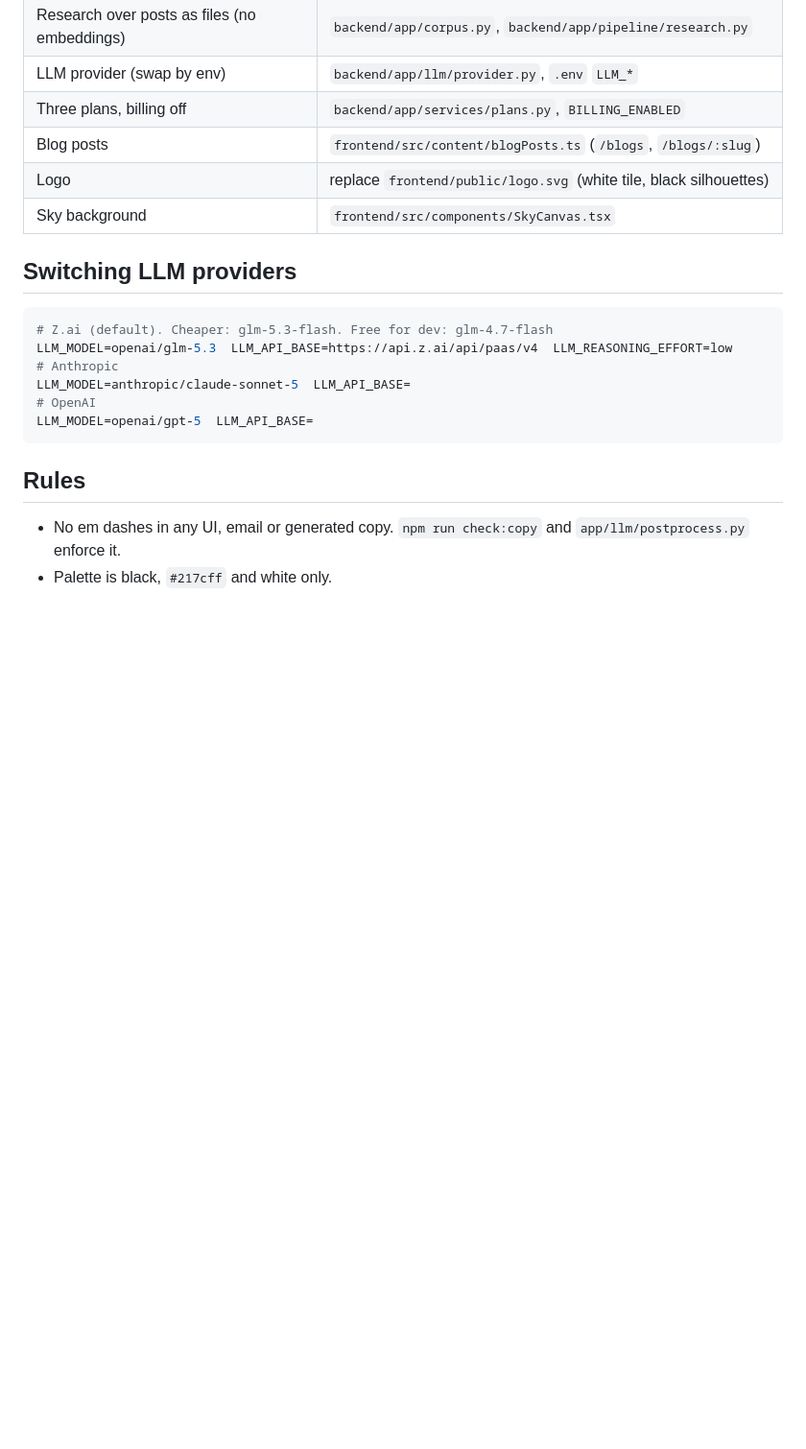
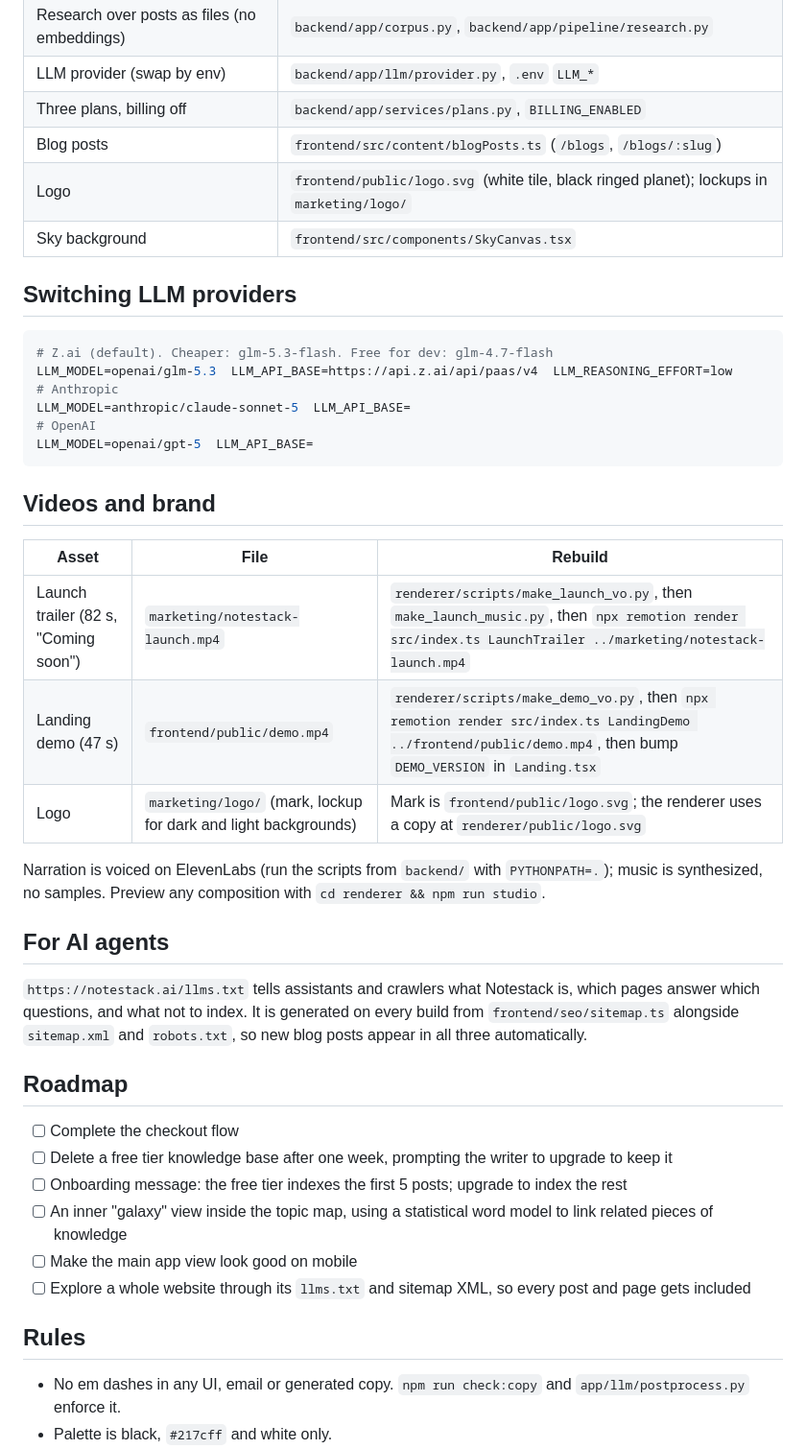
Before and after one commit to FireBird-Technologies/NotestackAI, a Markdown page: README.md, the part around one of its changes. Shown at 96% size. GitHub-like rendering; blank space fills up the shorter version.

````diff
--- a/README.md
+++ b/README.md
@@ -73,7 +114,7 @@ cd renderer && npm install && npm start                    # only needed for vid
 | LLM provider (swap by env) | `backend/app/llm/provider.py`, `.env` `LLM_*` |
 | Three plans, billing off | `backend/app/services/plans.py`, `BILLING_ENABLED` |
 | Blog posts | `frontend/src/content/blogPosts.ts` (`/blogs`, `/blogs/:slug`) |
-| Logo | replace `frontend/public/logo.svg` (white tile, black silhouettes) |
+| Logo | `frontend/public/logo.svg` (white tile, black ringed planet); lockups in `marketing/logo/` |
 | Sky background | `frontend/src/components/SkyCanvas.tsx` |
 
 ## Switching LLM providers
@@ -87,6 +128,32 @@ LLM_MODEL=anthropic/claude-sonnet-5  LLM_API_BASE=
 LLM_MODEL=openai/gpt-5  LLM_API_BASE=
 ```
 
+## Videos and brand
+
+| Asset | File | Rebuild |
+| --- | --- | --- |
+| Launch trailer (82 s, "Coming soon") | `marketing/notestack-launch.mp4` | `renderer/scripts/make_launch_vo.py`, then `make_launch_music.py`, then `npx remotion render src/index.ts LaunchTrailer ../marketing/notestack-launch.mp4` |
+| Landing demo (47 s) | `frontend/public/demo.mp4` | `renderer/scripts/make_demo_vo.py`, then `npx remotion render src/index.ts LandingDemo ../frontend/public/demo.mp4`, then bump `DEMO_VERSION` in `Landing.tsx` |
+| Logo | `marketing/logo/` (mark, lockup for dark and light backgrounds) | Mark is `frontend/public/logo.svg`; the renderer uses a copy at `renderer/public/logo.svg` |
+
+Narration is voiced on ElevenLabs (run the scripts from `backend/` with `PYTHONPATH=.`); music is synthesized, no samples.
+Preview any composition with `cd renderer && npm run studio`.
+
+## For AI agents
+
+`https://notestack.ai/llms.txt` tells assistants and crawlers what Notestack is, which pages answer which questions, and
+what not to index. It is generated on every build from `frontend/seo/sitemap.ts` alongside `sitemap.xml` and `robots.txt`,
+so new blog posts appear in all three automatically.
+
+## Roadmap
+
+- [ ] Complete the checkout flow
+- [ ] Delete a free tier knowledge base after one week, prompting the writer to upgrade to keep it
+- [ ] Onboarding message: the free tier indexes the first 5 posts; upgrade to index the rest
+- [ ] An inner "galaxy" view inside the topic map, using a statistical word model to link related pieces of knowledge
+- [ ] Make the main app view look good on mobile
+- [ ] Explore a whole website through its `llms.txt` and sitemap XML, so every post and page gets included
+
 ## Rules
 
 - No em dashes in any UI, email or generated copy. `npm run check:copy` and
````
Also changed, not shown: other parts of README.md (+45 -4 lines), marketing/notestack-launch-poster.jpg (added), 2 other files.
